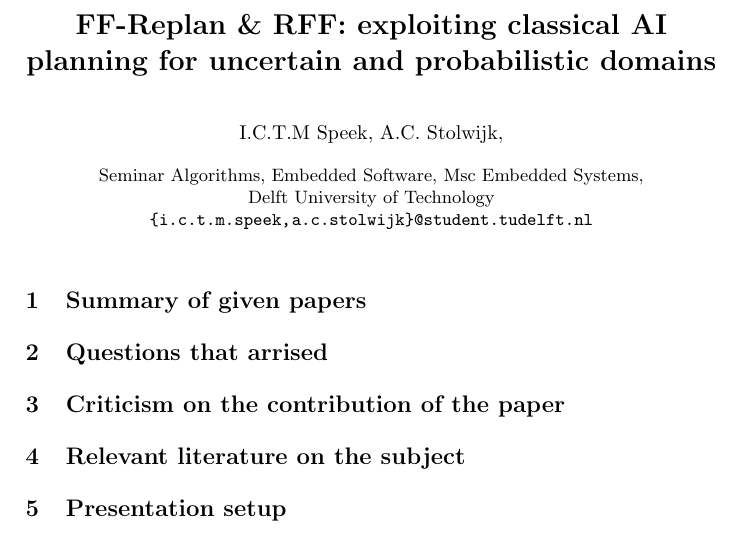
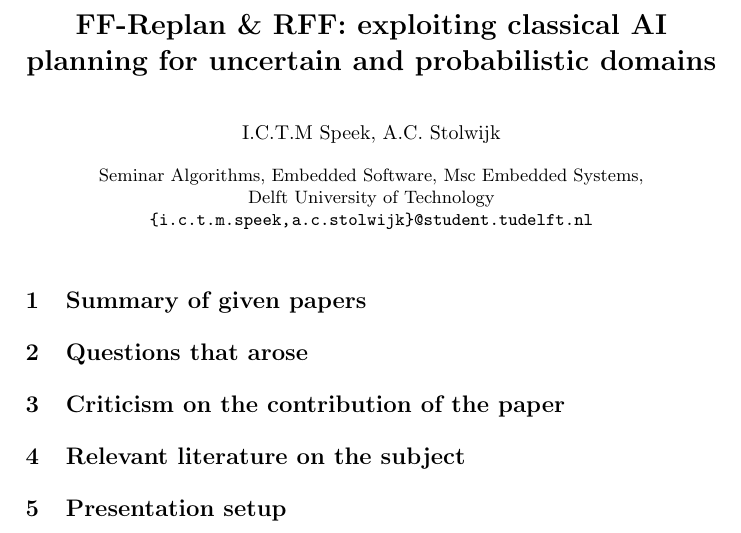
Before and after one commit to ImaraSpeek/SeminarAlgorithms, a LaTeX paper (Summary-FF-Replan-Arian/ff-replan.tex): part of the page, cut so that both start at the same text. Compiled offline with pdfLaTeX.

Commit message:
Nothing interesting yet, small latex fixes

```diff
--- a/Summary-FF-Replan-Arian/ff-replan.tex
+++ b/Summary-FF-Replan-Arian/ff-replan.tex
@@ -14,8 +12,6 @@
 
 \usepackage{url}
 \urldef{\mailsa}\path|{i.c.t.m.speek, a.c.stolwijk}@student.tudelft.nl|
-\urldef{\mailsb}\path|anna.kramer, leonie.kunz, christine.reiss, nicole.sator,|
-\urldef{\mailsc}\path|erika.siebert-cole, peter.strasser, lncs}@springer.com|
 \newcommand{\keywords}[1]{\par\addvspace\baselineskip
 \noindent\keywordname\enspace\ignorespaces#1}
 
@@ -30,13 +26,7 @@
 % a short form should be given in case it is too long for the running head
 \titlerunning{Lecture Notes in Computer Science: Authors' Instructions}
 
-% the name(s) of the author(s) follow(s) next
-%
-% NB: Chinese authors should write their first names(s) in front of
-% their surnames. This ensures that the names appear correctly in
-% the running heads and the author index.
-%
-\author{I.C.T.M Speek, A.C. Stolwijk, }
+\author{I.C.T.M Speek, A.C. Stolwijk}
 
 %
 \authorrunning{Presentation Plan Seminar Algorithms FF-replan \& RFF}
@@ -50,21 +40,15 @@
 \mailsa\\
 }
 
-%
-% NB: a more complex sample for affiliations and the mapping to the
-% corresponding authors can be found in the file "llncs.dem"
-% (search for the string "\mainmatter" where a contribution starts).
-% "llncs.dem" accompanies the document class "llncs.cls".
-%
-
 \toctitle{Lecture Notes in Computer Science}
 \tocauthor{Authors' Instructions}
 \maketitle
 
-
 \section{Summary of given papers}
 
-\section{Questions that arrised}
+
+
+\section{Questions that arose}
 
 \section{Criticism on the contribution of the paper}
 
```
Also changed, not shown: Summary-FF-Replan-Arian/ff-replan.tex (4 more changed lines).
